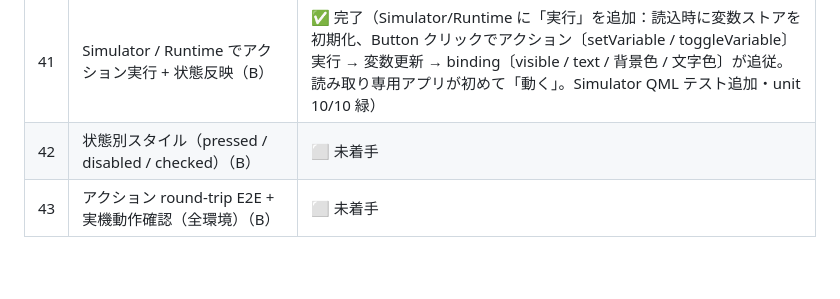
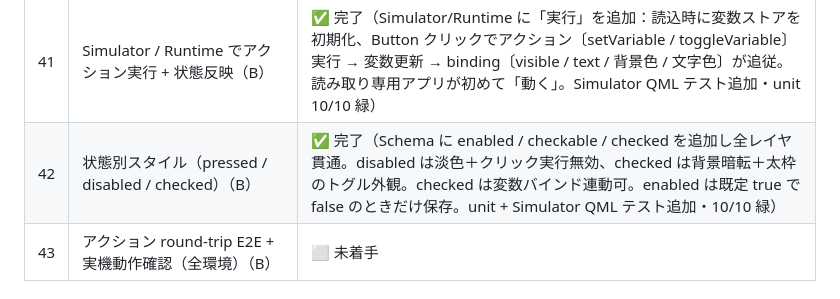
Before and after one commit to hang-up33/hmi-platform, a Markdown page: README.md, the part around the change. Rendered like a GitHub page; blank space fills up the shorter version.

```diff
--- a/README.md
+++ b/README.md
@@ -252,7 +252,7 @@ Phase 1 / MVP、Phase 2 / テスト基盤導入、Phase 3-A / E2E テスト導
 | 39 | 変数 / タグストア + Schema アクション型 + バインディング型（B） | ✅ 完了（Schema に変数定義/アクション/バインディング型を追加し JSON round-trip + C++ ブリッジ往復。ランタイム変数ストア（QML singleton）を新設。**型と保存のみ**で描画/実行は未接続＝T41） |
 | 40 | インスペクタでアクション編集（Editor）（B） | ✅ 完了（インスペクタに変数定義パネル + クリック時アクション編集〔操作/対象変数/値〕+ バインディング編集〔property/追従変数〕を追加。設定は保存 JSON に反映） |
 | 41 | Simulator / Runtime でアクション実行 + 状態反映（B） | ✅ 完了（Simulator/Runtime に「実行」を追加：読込時に変数ストアを初期化、Button クリックでアクション〔setVariable / toggleVariable〕実行 → 変数更新 → binding〔visible / text / 背景色 / 文字色〕が追従。読み取り専用アプリが初めて「動く」。Simulator QML テスト追加・unit 10/10 緑） |
-| 42 | 状態別スタイル（pressed / disabled / checked）（B） | ⬜ 未着手 |
+| 42 | 状態別スタイル（pressed / disabled / checked）（B） | ✅ 完了（Schema に enabled / checkable / checked を追加し全レイヤ貫通。disabled は淡色＋クリック実行無効、checked は背景暗転＋太枠のトグル外観。checked は変数バインド連動可。enabled は既定 true で false のときだけ保存。unit + Simulator QML テスト追加・10/10 緑） |
 | 43 | アクション round-trip E2E + 実機動作確認（全環境）（B） | ⬜ 未着手 |
 
 ## 共通データ仕様（Project Format）
```
Also changed, not shown: .claude/rules/qml-module-conventions.md (+1 -0 lines), Docs/phase4-button-slice-plan.md (+1 -1 lines), Docs/screenshots/task-42-states-editor.png (added), 12 other files.
